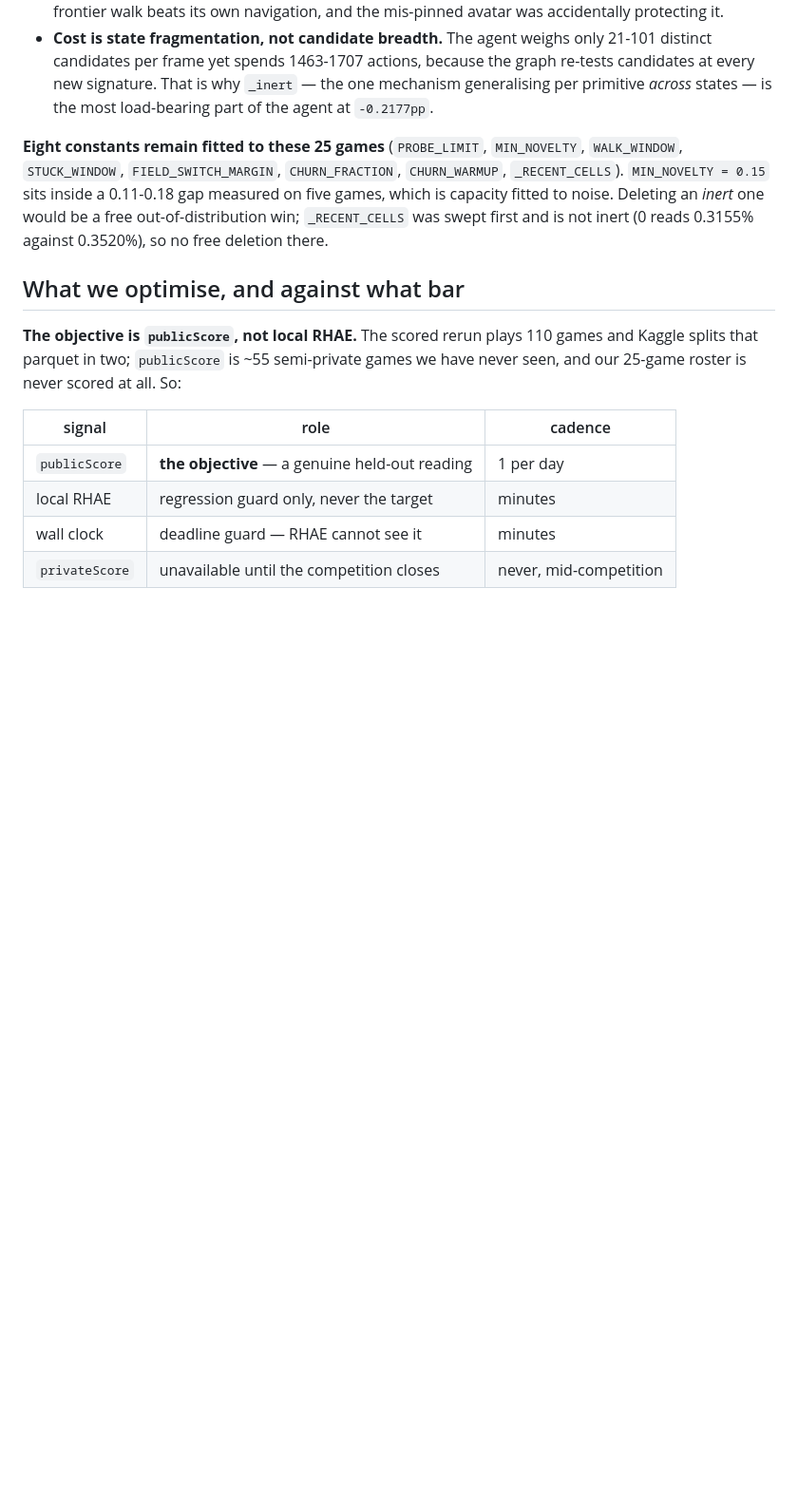
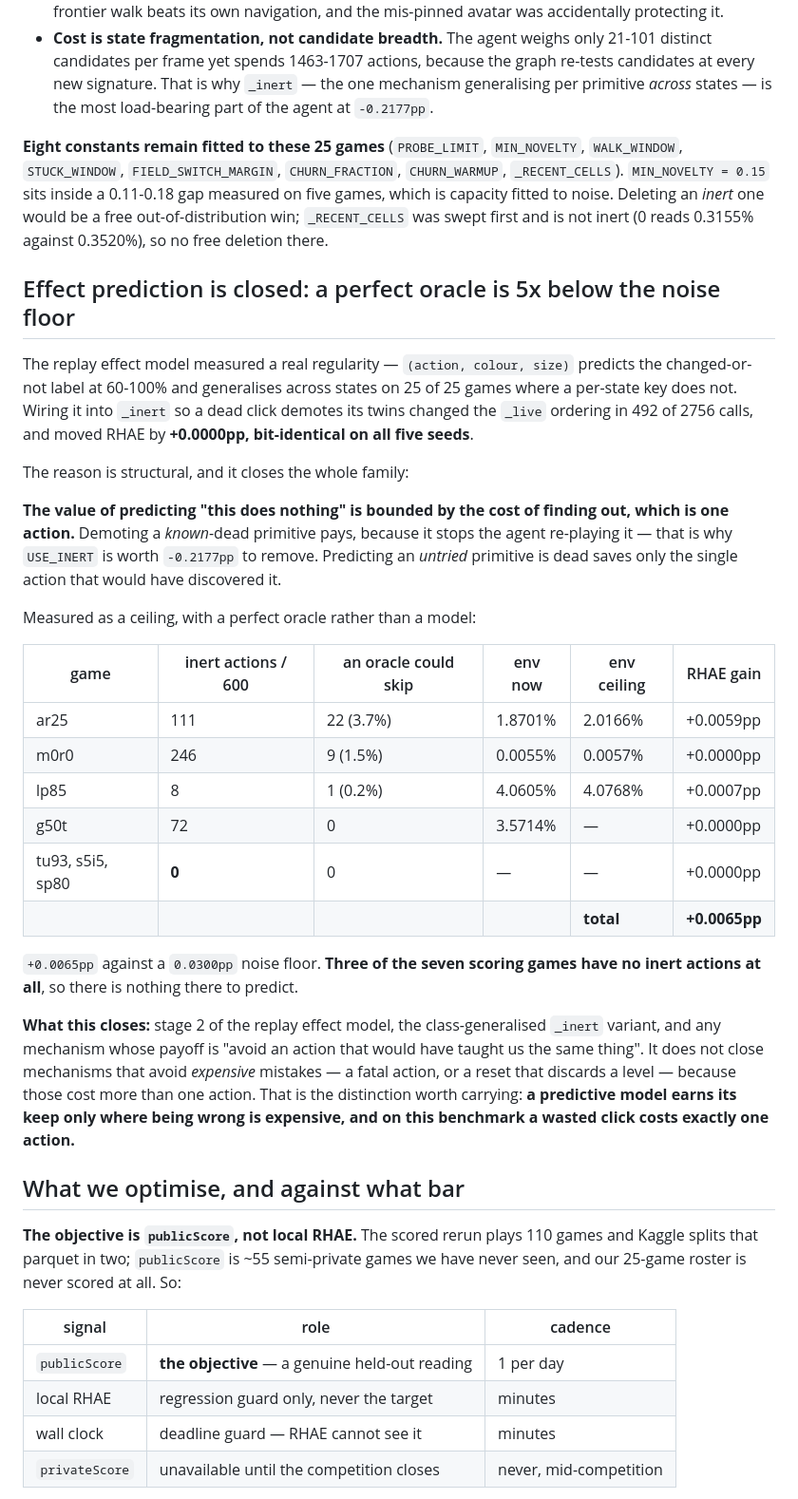
Before and after one commit to charleneleong-ai/tgaer, a Markdown page: docs/challenges/arc-agi-3.md, the part around the change. Shown at 95% size. GitHub-like rendering; blank space fills up the shorter version.

Commit message:
docs(arc-agi3): effect prediction is closed — a perfect oracle is 5x under the noise
The replay effect model found a real regularity: (action, colour, size) predicts the
changed-or-not label at 60-100% and generalises across states on 25 of 25 games where a
per-state key does not. Wiring it into _inert so a dead click demotes its twins changed the
_live ordering in 492 of 2756 calls and moved RHAE +0.0000pp, bit-identical on all five
seeds.

Measured the ceiling with a perfect oracle rather than a model: +0.0065pp against a
0.0300pp noise floor, five times below what the bench can resolve. ar25 is the only game
where it is worth anything at all, and tu93, s5i5 and sp80 have zero inert actions in 600
steps, so there is nothing there to predict.

The reason is structural and closes the family: the value of predicting "this does nothing"
is bounded by the cost of finding out, which is one action. Demoting a known-dead primitive
pays because it stops a re-play, which is why USE_INERT is worth -0.2177pp to remove;
predicting an untried one saves only the action that would have taught you the same thing.

Closes stage 2 of the effect model, the class-generalised _inert variant, and the
effect-compression family. It does not close mechanisms that avoid expensive mistakes,
since those cost more than one action — that distinction is the part worth carrying.

Claude-Session: https://claude.ai/code/session_01FK7pdFxuadJqATQnevpeba

```diff
--- a/docs/challenges/arc-agi-3.md
+++ b/docs/challenges/arc-agi-3.md
@@ -126,6 +126,42 @@ What the failures establish, which is worth more than the fix would have been:
 measured on five games, which is capacity fitted to noise. Deleting an *inert* one
 would be a free out-of-distribution win; `_RECENT_CELLS` was swept first and is not
 inert (0 reads 0.3155% against 0.3520%), so no free deletion there.
+## Effect prediction is closed: a perfect oracle is 5x below the noise floor
+
+The replay effect model measured a real regularity — `(action, colour, size)` predicts the
+changed-or-not label at 60-100% and generalises across states on 25 of 25 games where a
+per-state key does not. Wiring it into `_inert` so a dead click demotes its twins changed
+the `_live` ordering in 492 of 2756 calls, and moved RHAE by **+0.0000pp, bit-identical on
+all five seeds**.
+
+The reason is structural, and it closes the whole family:
+
+**The value of predicting "this does nothing" is bounded by the cost of finding out, which
+is one action.** Demoting a *known*-dead primitive pays, because it stops the agent
+re-playing it — that is why `USE_INERT` is worth `-0.2177pp` to remove. Predicting an
+*untried* primitive is dead saves only the single action that would have discovered it.
+
+Measured as a ceiling, with a perfect oracle rather than a model:
+
+| game | inert actions / 600 | an oracle could skip | env now | env ceiling | RHAE gain |
+| --- | --- | --- | --- | --- | --- |
+| ar25 | 111 | 22 (3.7%) | 1.8701% | 2.0166% | +0.0059pp |
+| m0r0 | 246 | 9 (1.5%) | 0.0055% | 0.0057% | +0.0000pp |
+| lp85 | 8 | 1 (0.2%) | 4.0605% | 4.0768% | +0.0007pp |
+| g50t | 72 | 0 | 3.5714% | — | +0.0000pp |
+| tu93, s5i5, sp80 | **0** | 0 | — | — | +0.0000pp |
+| | | | | **total** | **+0.0065pp** |
+
+`+0.0065pp` against a `0.0300pp` noise floor. **Three of the seven scoring games have no
+inert actions at all**, so there is nothing there to predict.
+
+**What this closes:** stage 2 of the replay effect model, the class-generalised `_inert`
+variant, and any mechanism whose payoff is "avoid an action that would have taught us the
+same thing". It does not close mechanisms that avoid *expensive* mistakes — a fatal action,
+or a reset that discards a level — because those cost more than one action. That is the
+distinction worth carrying: **a predictive model earns its keep only where being wrong is
+expensive, and on this benchmark a wasted click costs exactly one action.**
+
 ## What we optimise, and against what bar
 
 **The objective is `publicScore`, not local RHAE.** The scored rerun plays 110 games
```
